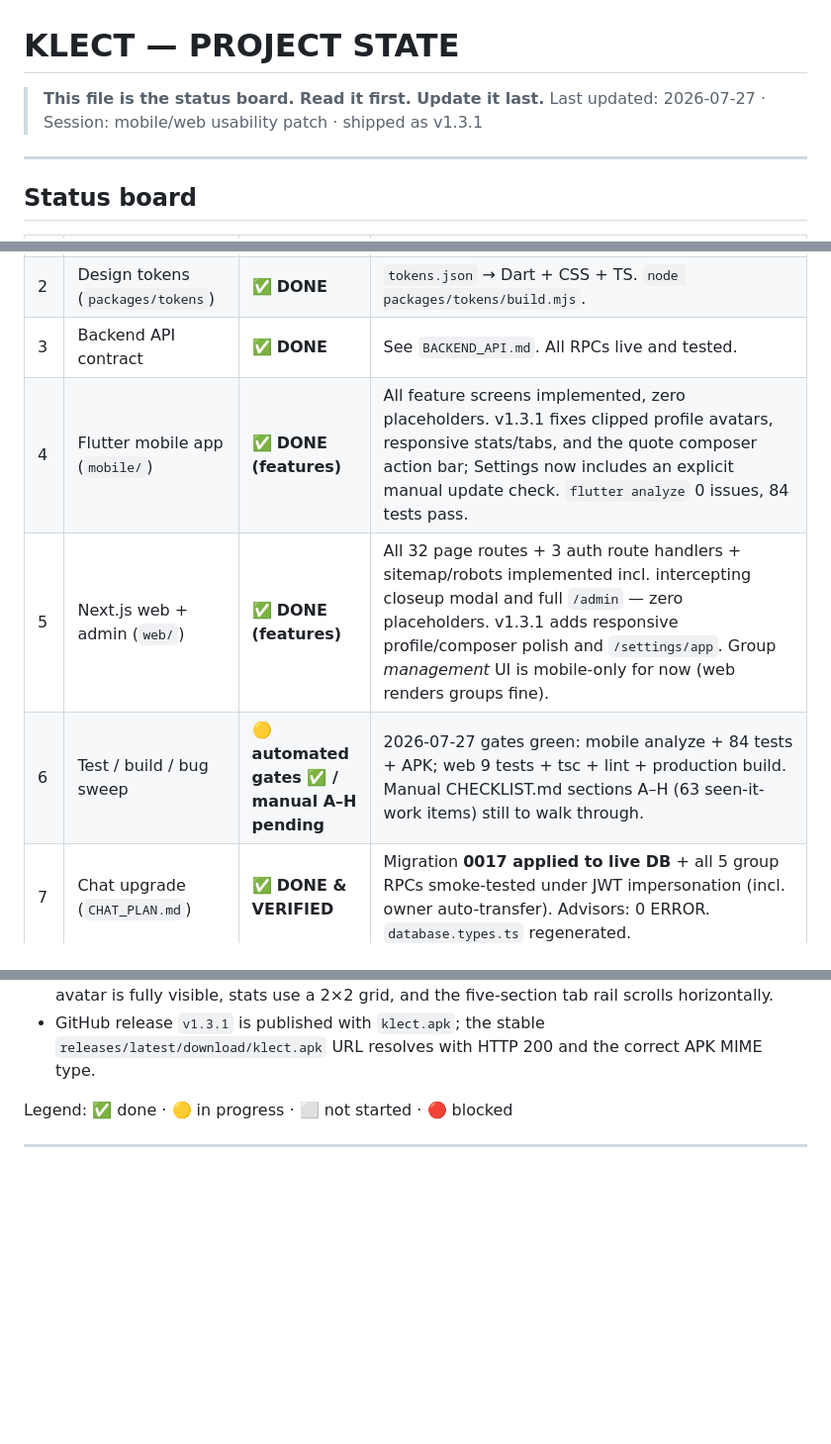
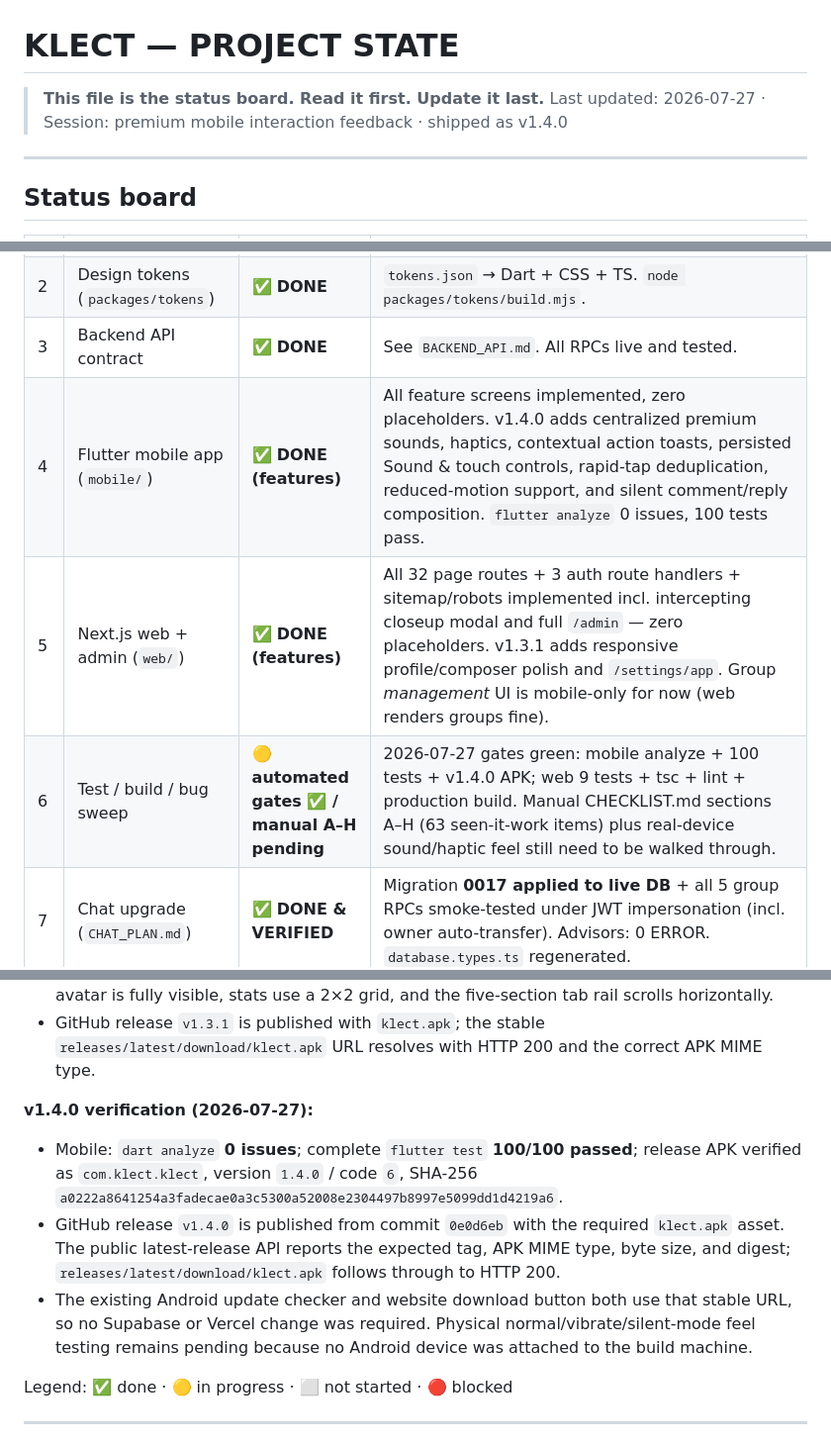
Before and after one commit to Zarosky00/klect-app, a Markdown page: docs/PROJECT_STATE.md, 3 parts joined by grey strips. Shown at 99% size. Rendered like a GitHub page; blank space fills up the shorter version.

Commit message:
docs record v1.4.0 release

```diff
--- a/docs/PROJECT_STATE.md
+++ b/docs/PROJECT_STATE.md
@@ -1,7 +1,7 @@
 # KLECT — PROJECT STATE
 
 > **This file is the status board. Read it first. Update it last.**
-> Last updated: 2026-07-27 · Session: mobile/web usability patch · shipped as v1.3.1
+> Last updated: 2026-07-27 · Session: premium mobile interaction feedback · shipped as v1.4.0
 
 ---
 
@@ -12,9 +12,9 @@
 | 1 | Supabase schema (`new_klect`) | ✅ **DONE & VERIFIED** | 34 tables, 87 RLS policies, 45 triggers, 14 realtime tables, 4 storage buckets. Smoke-tested under real JWT impersonation. |
 | 2 | Design tokens (`packages/tokens`) | ✅ **DONE** | `tokens.json` → Dart + CSS + TS. `node packages/tokens/build.mjs`. |
 | 3 | Backend API contract | ✅ **DONE** | See `BACKEND_API.md`. All RPCs live and tested. |
-| 4 | Flutter mobile app (`mobile/`) | ✅ **DONE (features)** | All feature screens implemented, zero placeholders. v1.3.1 fixes clipped profile avatars, responsive stats/tabs, and the quote composer action bar; Settings now includes an explicit manual update check. `flutter analyze` 0 issues, 84 tests pass. |
+| 4 | Flutter mobile app (`mobile/`) | ✅ **DONE (features)** | All feature screens implemented, zero placeholders. v1.4.0 adds centralized premium sounds, haptics, contextual action toasts, persisted Sound & touch controls, rapid-tap deduplication, reduced-motion support, and silent comment/reply composition. `flutter analyze` 0 issues, 100 tests pass. |
 | 5 | Next.js web + admin (`web/`) | ✅ **DONE (features)** | All 32 page routes + 3 auth route handlers + sitemap/robots implemented incl. intercepting closeup modal and full `/admin` — zero placeholders. v1.3.1 adds responsive profile/composer polish and `/settings/app`. Group *management* UI is mobile-only for now (web renders groups fine). |
-| 6 | Test / build / bug sweep | 🟡 **automated gates ✅ / manual A–H pending** | 2026-07-27 gates green: mobile analyze + 84 tests + APK; web 9 tests + tsc + lint + production build. Manual CHECKLIST.md sections A–H (63 seen-it-work items) still to walk through. |
+| 6 | Test / build / bug sweep | 🟡 **automated gates ✅ / manual A–H pending** | 2026-07-27 gates green: mobile analyze + 100 tests + v1.4.0 APK; web 9 tests + tsc + lint + production build. Manual CHECKLIST.md sections A–H (63 seen-it-work items) plus real-device sound/haptic feel still need to be walked through. |
 | 7 | Chat upgrade (`CHAT_PLAN.md`) | ✅ **DONE & VERIFIED** | Migration **0017 applied to live DB** + all 5 group RPCs smoke-tested under JWT impersonation (incl. owner auto-transfer). Advisors: 0 ERROR. `database.types.ts` regenerated. |
 | 9 | Round 3 (`ROUND3_PLAN.md`) | ✅ **DONE & VERIFIED — v1.3.0** | **P0s**: 0019 slug autogen + 0020 RLS insert-returning (onboarding shelf creation was broken since 0001/0008 — fixed live, no app update needed); 7 phantom seed covers repaired. **0021 applied** (preflight caught+fixed a private-account search leak): `get_post_thread`, `user_posts`, comment save/repost counters, composite feed cursor + has_more, For-you window ladder, post search. Web perf overhaul (next/image, windowed masonry, glass-per-tile removed, ref-driven viewer). Thread-first Pulse both clients (X thread pages, comment action bars, filter drawer + post search, profile Posts tabs, Pulse/Surf gesture split). Share chooser w/ Send-to-a-friend both clients; dead `klect.app` links fixed via KLECT_WEB_ORIGIN dart-define. Notifications: shell-level realtime + banners + tray (desugaring) + live badges; push-fanout edge fn source recovered; FCM gated on user's Firebase project. K+shelf app icon all densities. Web Create = PICK→FRAME→FILE with canvas cropper (1:1 crop math with mobile). verify.sh all green; APK v1.3.0 released; Vercel deployed. |
 | 8 | Redesign (`REDESIGN_PLAN.md`) | ✅ **DONE & VERIFIED** | **0018 applied** (post_media, `create_post`, For-you feed, LIMIT/empty-repost fixes, counter INSERT hardening; 6 smoke assertions green). Oxblood rebrand + bundled Fraunces/Instrument Sans. Mobile: header/bleed/image bugs fixed, settings depth, media-first Create + cropper, Pulse X-parity. Web: create_post composer (fixed live 42501), quote chooser, For-you tabs, full mobile-responsiveness pass. All verify.sh phases green 2026-07-27. |
@@ -40,6 +40,17 @@
   avatar is fully visible, stats use a 2×2 grid, and the five-section tab rail scrolls horizontally.
 - GitHub release `v1.3.1` is published with `klect.apk`; the stable
   `releases/latest/download/klect.apk` URL resolves with HTTP 200 and the correct APK MIME type.
+
+**v1.4.0 verification (2026-07-27):**
+- Mobile: `dart analyze` **0 issues**; complete `flutter test` **100/100 passed**; release APK
+  verified as `com.klect.klect`, version `1.4.0` / code `6`, SHA-256
+  `a0222a8641254a3fadecae0a3c5300a52008e2304497b8997e5099dd1d4219a6`.
+- GitHub release `v1.4.0` is published from commit `0e0d6eb` with the required `klect.apk` asset.
+  The public latest-release API reports the expected tag, APK MIME type, byte size, and digest;
+  `releases/latest/download/klect.apk` follows through to HTTP 200.
+- The existing Android update checker and website download button both use that stable URL, so
+  no Supabase or Vercel change was required. Physical normal/vibrate/silent-mode feel testing
+  remains pending because no Android device was attached to the build machine.
 
 Legend: ✅ done · 🟡 in progress · ⬜ not started · 🔴 blocked
 
```
